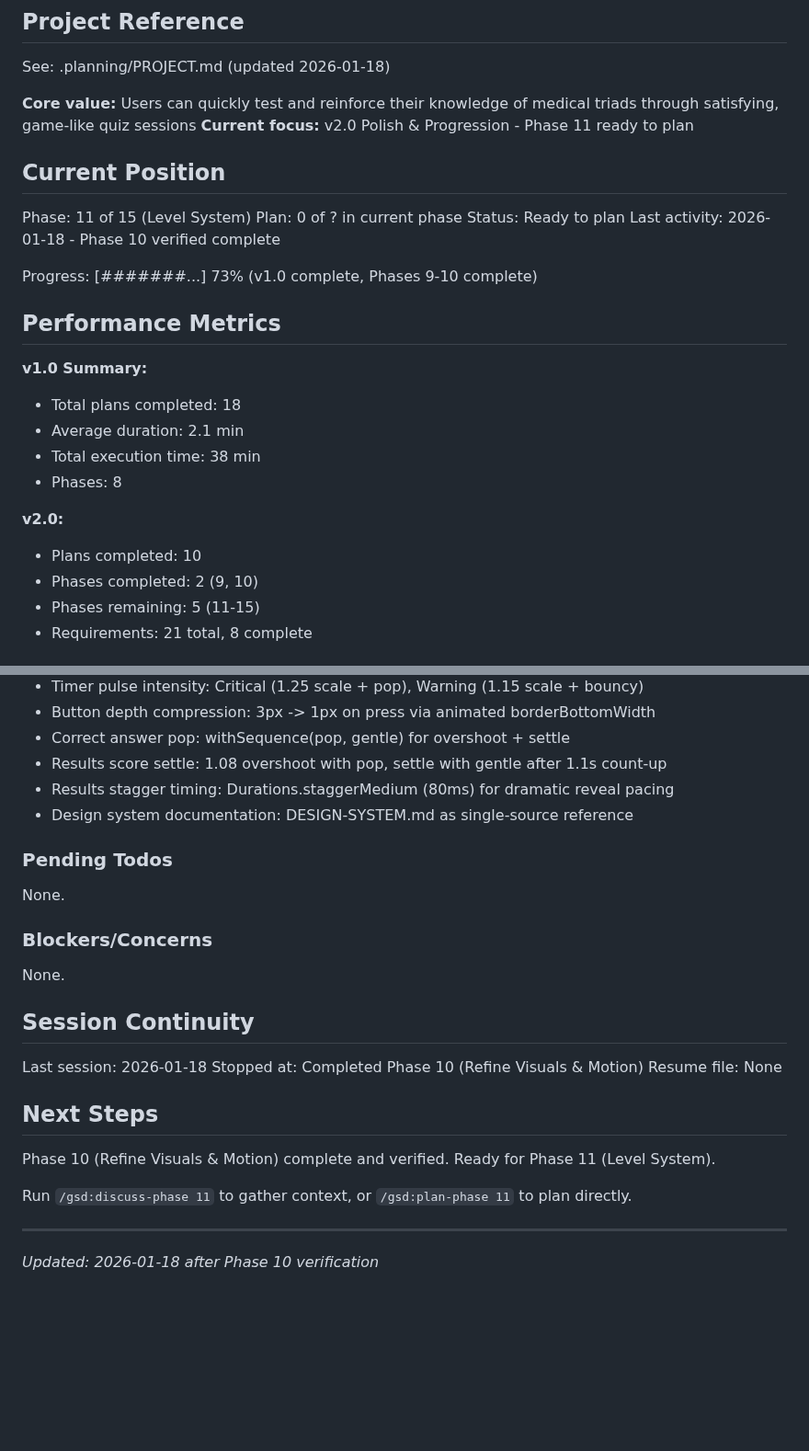
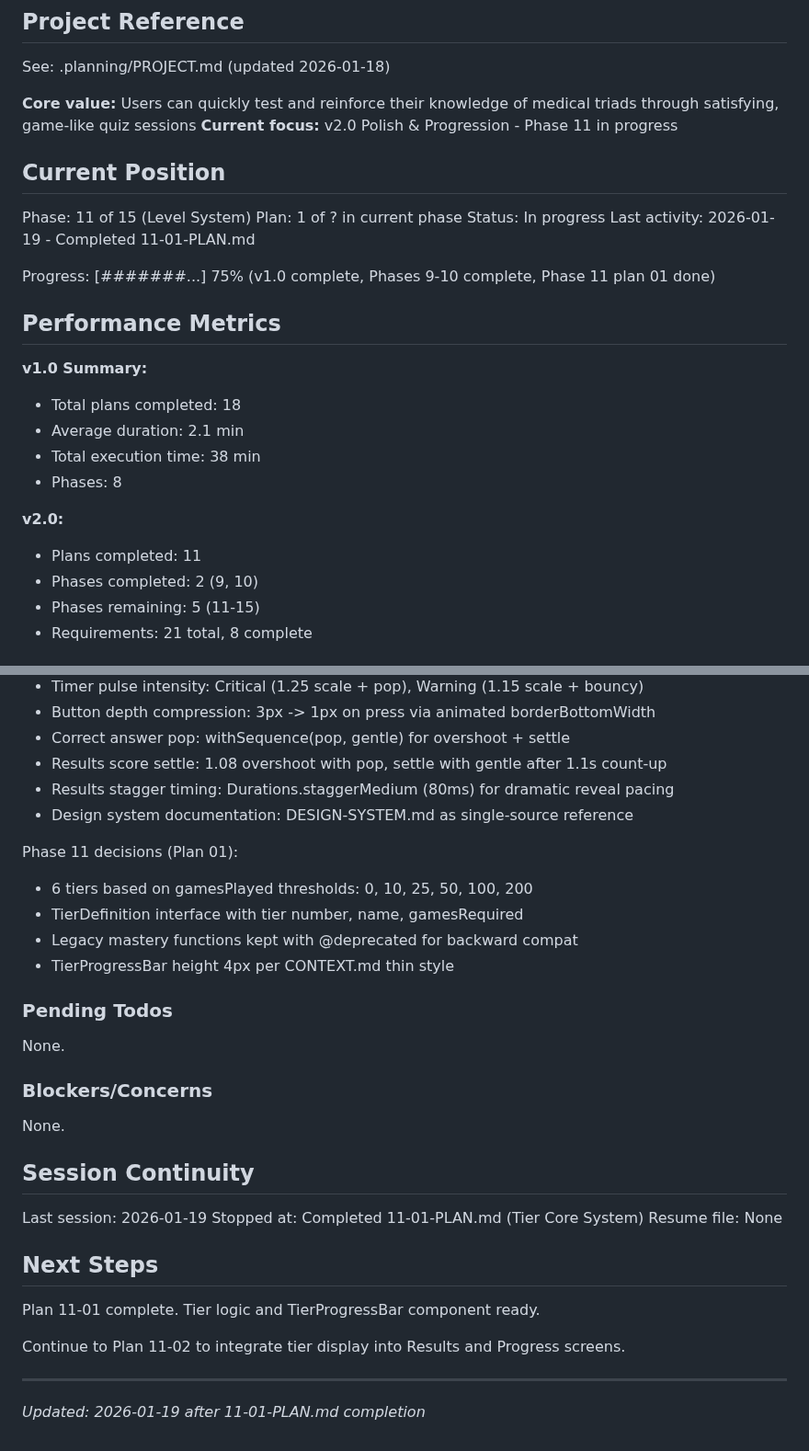
Before and after one commit to granqvistsanna-web/medtriad-app, a Markdown page: .planning/STATE.md, 2 parts joined by grey strips. Shown at 92% size. Rendered like a GitHub page; blank space fills up the shorter version.

Commit message:
docs(11-01): complete Tier Core System plan
Tasks completed: 3/3
- Refactor mastery.ts for 6-tier game-based system
- Extend useStats hook with tier data
- Create TierProgressBar component

SUMMARY: .planning/phases/11-level-system/11-01-SUMMARY.md

Co-Authored-By: Claude Opus 4.5 <noreply@anthropic.com>

```diff
--- a/.planning/STATE.md
+++ b/.planning/STATE.md
@@ -5,16 +5,16 @@
 See: .planning/PROJECT.md (updated 2026-01-18)
 
 **Core value:** Users can quickly test and reinforce their knowledge of medical triads through satisfying, game-like quiz sessions
-**Current focus:** v2.0 Polish & Progression - Phase 11 ready to plan
+**Current focus:** v2.0 Polish & Progression - Phase 11 in progress
 
 ## Current Position
 
 Phase: 11 of 15 (Level System)
-Plan: 0 of ? in current phase
-Status: Ready to plan
-Last activity: 2026-01-18 - Phase 10 verified complete
+Plan: 1 of ? in current phase
+Status: In progress
+Last activity: 2026-01-19 - Completed 11-01-PLAN.md
 
-Progress: [#######...] 73% (v1.0 complete, Phases 9-10 complete)
+Progress: [#######...] 75% (v1.0 complete, Phases 9-10 complete, Phase 11 plan 01 done)
 
 ## Performance Metrics
 
@@ -25,7 +25,7 @@ Progress: [#######...] 73% (v1.0 complete, Phases 9-10 complete)
 - Phases: 8
 
 **v2.0:**
-- Plans completed: 10
+- Plans completed: 11
 - Phases completed: 2 (9, 10)
 - Phases remaining: 5 (11-15)
 - Requirements: 21 total, 8 complete
@@ -65,6 +65,12 @@ Phase 10 decisions:
 - Results stagger timing: Durations.staggerMedium (80ms) for dramatic reveal pacing
 - Design system documentation: DESIGN-SYSTEM.md as single-source reference
 
+Phase 11 decisions (Plan 01):
+- 6 tiers based on gamesPlayed thresholds: 0, 10, 25, 50, 100, 200
+- TierDefinition interface with tier number, name, gamesRequired
+- Legacy mastery functions kept with @deprecated for backward compat
+- TierProgressBar height 4px per CONTEXT.md thin style
+
 ### Pending Todos
 
 None.
@@ -75,15 +81,15 @@ None.
 
 ## Session Continuity
 
-Last session: 2026-01-18
-Stopped at: Completed Phase 10 (Refine Visuals & Motion)
+Last session: 2026-01-19
+Stopped at: Completed 11-01-PLAN.md (Tier Core System)
 Resume file: None
 
 ## Next Steps
 
-Phase 10 (Refine Visuals & Motion) complete and verified. Ready for Phase 11 (Level System).
+Plan 11-01 complete. Tier logic and TierProgressBar component ready.
 
-Run `/gsd:discuss-phase 11` to gather context, or `/gsd:plan-phase 11` to plan directly.
+Continue to Plan 11-02 to integrate tier display into Results and Progress screens.
 
 ---
-*Updated: 2026-01-18 after Phase 10 verification*
+*Updated: 2026-01-19 after 11-01-PLAN.md completion*
```
Also changed, not shown: 1 other file.
